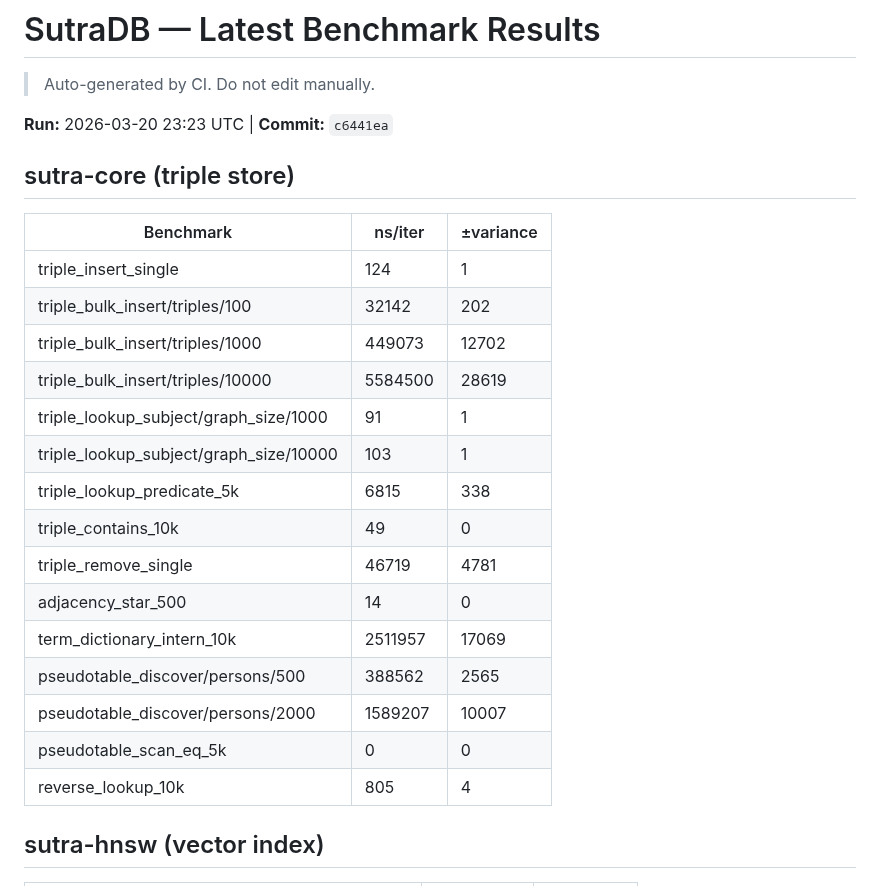
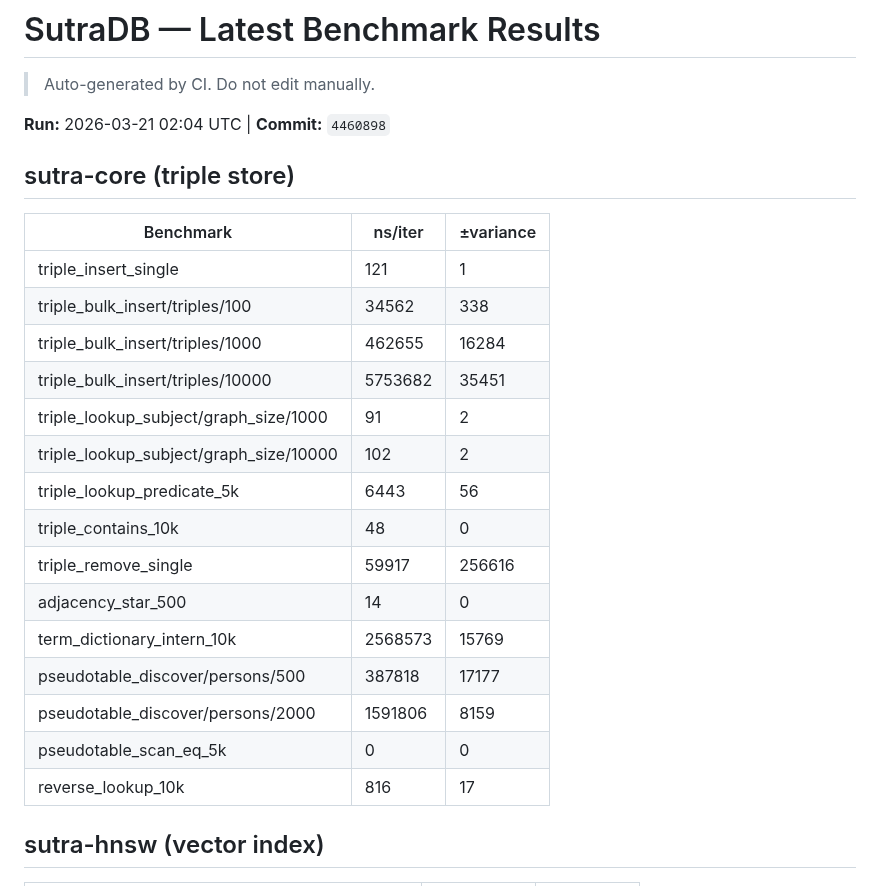
Before and after one commit to EmmaLeonhart/SutraDB, a Markdown page: benchmarks/LATEST.md, the part around one of its changes. Rendered like a GitHub page.

```diff
--- a/benchmarks/LATEST.md
+++ b/benchmarks/LATEST.md
@@ -2,27 +2,27 @@
 
 > Auto-generated by CI. Do not edit manually.
 
-**Run:** 2026-03-20 23:23 UTC | **Commit:** `c6441ea`
+**Run:** 2026-03-21 02:04 UTC | **Commit:** `4460898`
 
 ## sutra-core (triple store)
 
 | Benchmark | ns/iter | ±variance |
 |-----------|---------|-----------|
-| triple_insert_single | 124 | 1 |
-| triple_bulk_insert/triples/100 | 32142 | 202 |
-| triple_bulk_insert/triples/1000 | 449073 | 12702 |
-| triple_bulk_insert/triples/10000 | 5584500 | 28619 |
-| triple_lookup_subject/graph_size/1000 | 91 | 1 |
-| triple_lookup_subject/graph_size/10000 | 103 | 1 |
-| triple_lookup_predicate_5k | 6815 | 338 |
-| triple_contains_10k | 49 | 0 |
-| triple_remove_single | 46719 | 4781 |
+| triple_insert_single | 121 | 1 |
+| triple_bulk_insert/triples/100 | 34562 | 338 |
+| triple_bulk_insert/triples/1000 | 462655 | 16284 |
+| triple_bulk_insert/triples/10000 | 5753682 | 35451 |
+| triple_lookup_subject/graph_size/1000 | 91 | 2 |
+| triple_lookup_subject/graph_size/10000 | 102 | 2 |
+| triple_lookup_predicate_5k | 6443 | 56 |
+| triple_contains_10k | 48 | 0 |
+| triple_remove_single | 59917 | 256616 |
 | adjacency_star_500 | 14 | 0 |
-| term_dictionary_intern_10k | 2511957 | 17069 |
-| pseudotable_discover/persons/500 | 388562 | 2565 |
-| pseudotable_discover/persons/2000 | 1589207 | 10007 |
+| term_dictionary_intern_10k | 2568573 | 15769 |
+| pseudotable_discover/persons/500 | 387818 | 17177 |
+| pseudotable_discover/persons/2000 | 1591806 | 8159 |
 | pseudotable_scan_eq_5k | 0 | 0 |
-| reverse_lookup_10k | 805 | 4 |
+| reverse_lookup_10k | 816 | 17 |
 
 ## sutra-hnsw (vector index)
 
```
Also changed, not shown: other parts of benchmarks/LATEST.md (+46 -46 lines), benchmarks/HISTORY.md (+75 -0 lines).
